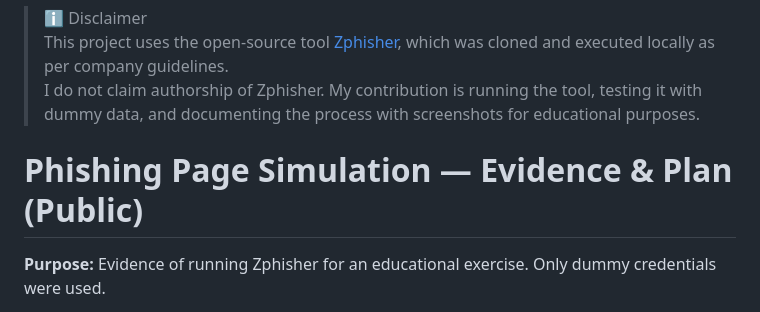
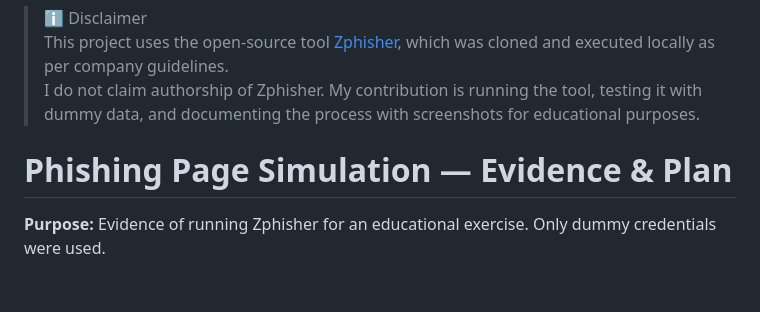
Before and after one commit to ChethanaUG/Cantilever, a Markdown page: phishing-simulation/README.md, the part around the change. Drawn GitHub-style; blank space fills up the shorter version.

```diff
--- a/phishing-simulation/README.md
+++ b/phishing-simulation/README.md
@@ -5,7 +5,7 @@ This repository contains evidence of a phishing page simulation as part of the C
 This project uses the open-source tool [Zphisher](https://github.com/htr-tech/zphisher), which was cloned and executed locally as per company guidelines.
 I do not claim authorship of Zphisher. My contribution is running the tool, testing it with dummy data, and documenting the process with screenshots for educational purposes.
 
-# Phishing Page Simulation — Evidence & Plan (Public)
+# Phishing Page Simulation — Evidence & Plan
 
 **Purpose:** Evidence of running Zphisher for an educational exercise. Only dummy credentials were used.
 
```
